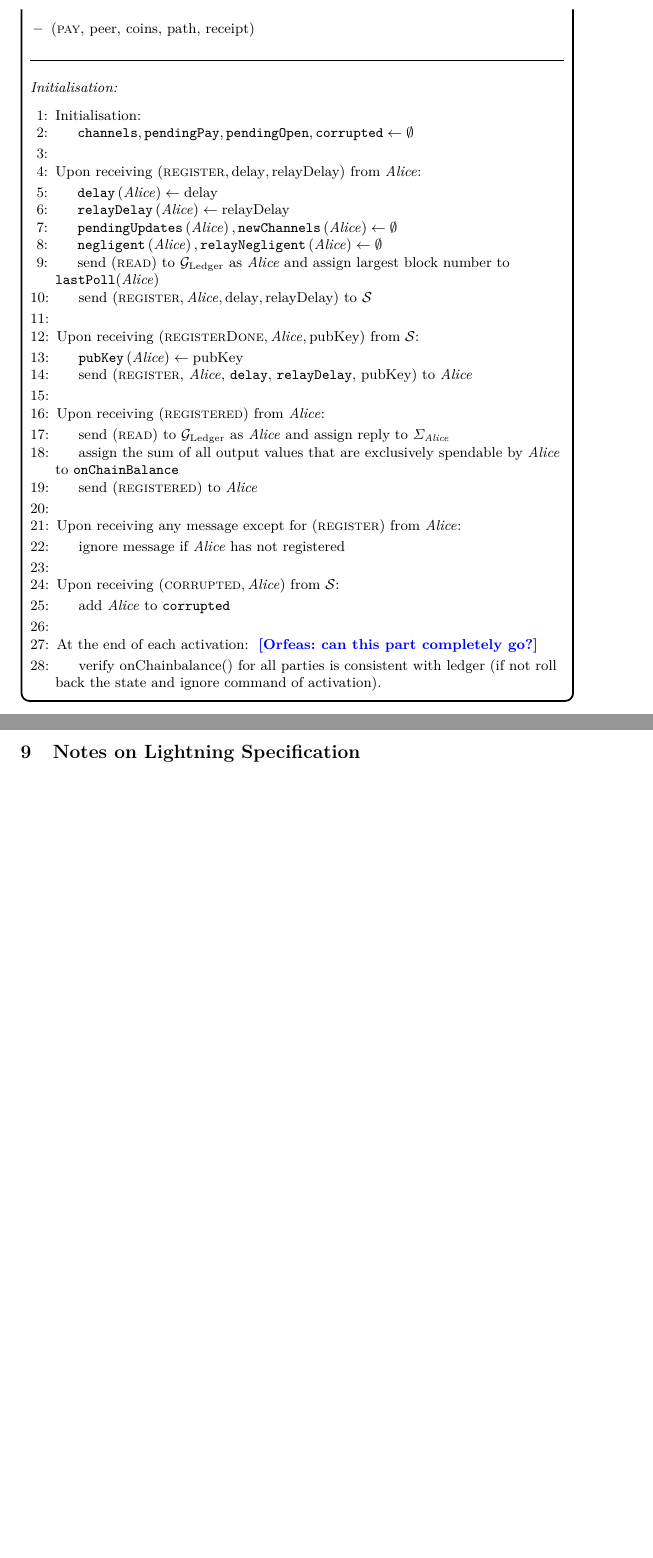
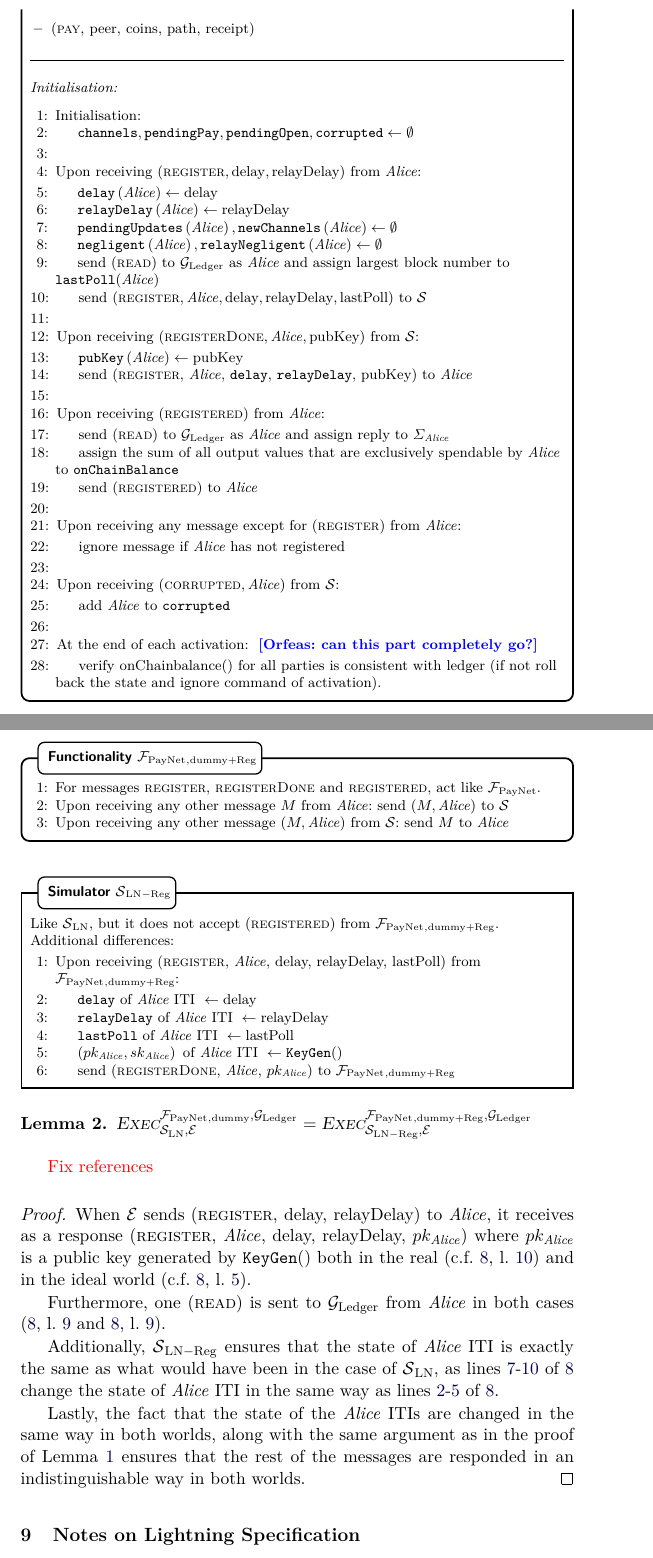
Before and after one commit to OrfeasLitos/PaymentChannels, a LaTeX paper (src/paymentChannels.tex, which reads src/payfunc.tex, src/secproof.tex): two parts of pages 29 and 34 of 34 before the commit and two parts of pages 29 and 34 of 35 after it, joined at a grey line, cut so that both start at the same text, the shorter picture padded with empty space. Compiled offline with pdfLaTeX.

Commit message:
Prove that reg-step is indistinguishable

```diff
--- a/src/payfunc.tex
+++ b/src/payfunc.tex
@@ -36,8 +36,9 @@
       \mathtt{relayNegligent}\left(\alice\right) \gets \emptyset$
       \State send (\textsc{read}) to \ledger{} as \alice{} and assign largest
       block number to \texttt{lastPoll}(\alice)
+      \label{alg:fpaynet:support:lastpoll}
       \State send $\left(\textsc{register}, \alice, \mathrm{delay},
-      \mathrm{relayDelay}\right)$ to \simulator
+      \mathrm{relayDelay}, \mathrm{lastPoll}\right)$ to \simulator
     \EndIndent
     \State
 
--- a/src/secproof.tex
+++ b/src/secproof.tex
@@ -40,3 +41,74 @@
   given to \environment{} through $\fpaynet{}_{\mathrm{, dummy}}$. Thus the two
   outputs are indistinguishable.
 \end{proof}
+
+\begin{systembox}{$\fpaynet{}_{\mathrm{, dummy + Reg}}$}
+  \label{alg:fpaynet:reg}
+  \begin{algorithmic}[1]
+    \State For messages \textsc{register}, \textsc{registerDone} and
+    \textsc{registered}, act like \fpaynet{}.
+    \State Upon receiving any other message $M$ from \alice: send ($M, \alice$)
+    to \simulator
+    \State Upon receiving any other message ($M, \alice$) from \simulator: send
+    $M$ to \alice
+  \end{algorithmic}
+\end{systembox}
+
+\begin{simulatorbox}{$\simulator{}_{\mathrm{LN - Reg}}$}
+  \label{alg:sim:reg}
+  Like $\simulator{}_{\mathrm{LN}}$, but it does not accept
+  (\textsc{registered}) from $\fpaynet{}_{\mathrm{, dummy + Reg}}$. Additional
+  differences:
+  \begin{algorithmic}[1]
+    \State Upon receiving (\textsc{register}, \alice, delay, relayDelay,
+    lastPoll) from $\fpaynet{}_{\mathrm{, dummy + Reg}}$:
+    \Indent
+      \State $\mathtt{delay} \text{ of \alice{} ITI } \gets \mathrm{delay}$
+      \label{alg:sim:reg:delay}
+      \State $\mathtt{relayDelay} \text{ of \alice{} ITI } \gets
+      \mathrm{relayDelay}$
+      \State $\mathtt{lastPoll} \text{ of \alice{} ITI } \gets
+      \mathrm{lastPoll}$
+      \State $\left(pk_{\alice}, sk_{\alice}\right) \text{ of \alice{} ITI }
+      \gets \mathtt{KeyGen}()$
+      \label{alg:sim:reg:keygen}
+      \State send (\textsc{registerDone}, \alice, $pk_{\alice}$) to
+      $\fpaynet{}_{\mathrm{, dummy + Reg}}$
+    \EndIndent
+  \end{algorithmic}
+\end{simulatorbox}
+
+\begin{lemma}
+  \label{lemma:reg}
+  $\textsc{Exec}^{\fpaynet{}_{\mathrm{, dummy}},
+  \ledger}_{\simulator_{\mathrm{LN}}, \environment} =
+  \textsc{Exec}^{\fpaynet{}_{\mathrm{, dummy + Reg}},
+  \ledger}_{\simulator_{\mathrm{LN - Reg}}, \environment}$
+\end{lemma}
+
+\TODO{Fix references}
+\begin{proof}
+  When \environment{} sends (\textsc{register}, delay, relayDelay) to \alice{},
+  it receives as a response (\textsc{register}, \alice, delay, relayDelay,
+  $pk_{\alice}$) where $pk_{\alice}$ is a public key generated by
+  \texttt{KeyGen}() both in the real (c.f.~\ref{alg:protocol:support},
+  l.~\ref{alg:protocol:support:keygen}) and in the ideal world
+  (c.f.~\ref{alg:sim:reg}, l.~\ref{alg:sim:reg:keygen}).
+
+  Furthermore, one (\textsc{read}) is sent to \ledger{} from \alice{} in both
+  cases (\ref{alg:protocol:support}, l.~\ref{alg:protocol:support:lastpoll} and
+  \ref{alg:fpaynet:support}, l.~\ref{alg:fpaynet:support:lastpoll}).
+
+  Additionally, $\simulator{}_{\mathrm{LN - Reg}}$ ensures that the state of
+  \alice{} ITI is exactly the same as what would have been in the case of
+  $\simulator{}_{\mathrm{LN}}$, as
+  lines~\ref{alg:protocol:support:delay}-\ref{alg:protocol:support:keygen}
+  of~\ref{alg:protocol:support} change the state of \alice{} ITI in the same way
+  as lines~\ref{alg:sim:reg:delay}-\ref{alg:sim:reg:keygen}
+  of~\ref{alg:sim:reg}.
+
+  Lastly, the fact that the state of the \alice{} ITIs are changed in the same
+  way in both worlds, along with the same argument as in the proof of
+  Lemma~\ref{lemma:dummy} ensures that the rest of the messages are responded in
+  an indistinguishable way in both worlds.
+\end{proof}
```
Also changed, not shown: src/protocol.tex (+3 -0 lines), src/payfunc.tex (3 more changed lines), src/secproof.tex (1 more changed lines).
